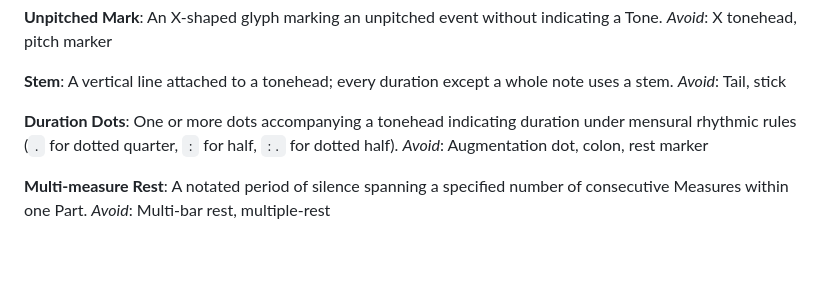
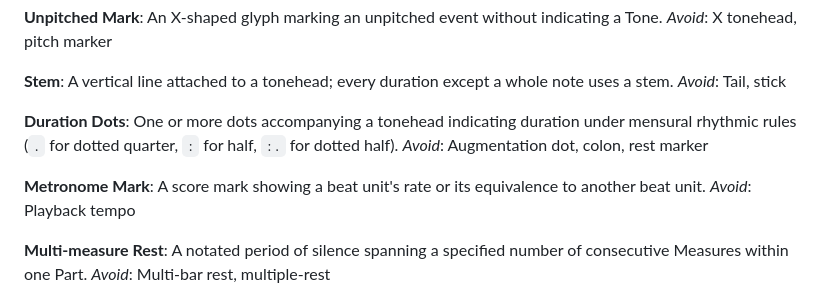
Before and after one commit to mwilsoncoding/dozenal-music-engraving-renderer, a Markdown page: GLOSSARY.md, the part around the change. Drawn GitHub-style; blank space fills up the shorter version.

Commit message:
doc: metronome mark

```diff
--- a/GLOSSARY.md
+++ b/GLOSSARY.md
@@ -88,6 +88,10 @@ _Avoid_: Tail, stick
 One or more dots accompanying a tonehead indicating duration under mensural rhythmic rules (`.` for dotted quarter, `:` for half, `:.` for dotted half).
 _Avoid_: Augmentation dot, colon, rest marker
 
+**Metronome Mark**:
+A score mark showing a beat unit's rate or its equivalence to another beat unit.
+_Avoid_: Playback tempo
+
 **Multi-measure Rest**:
 A notated period of silence spanning a specified number of consecutive Measures within one Part.
 _Avoid_: Multi-bar rest, multiple-rest
```
